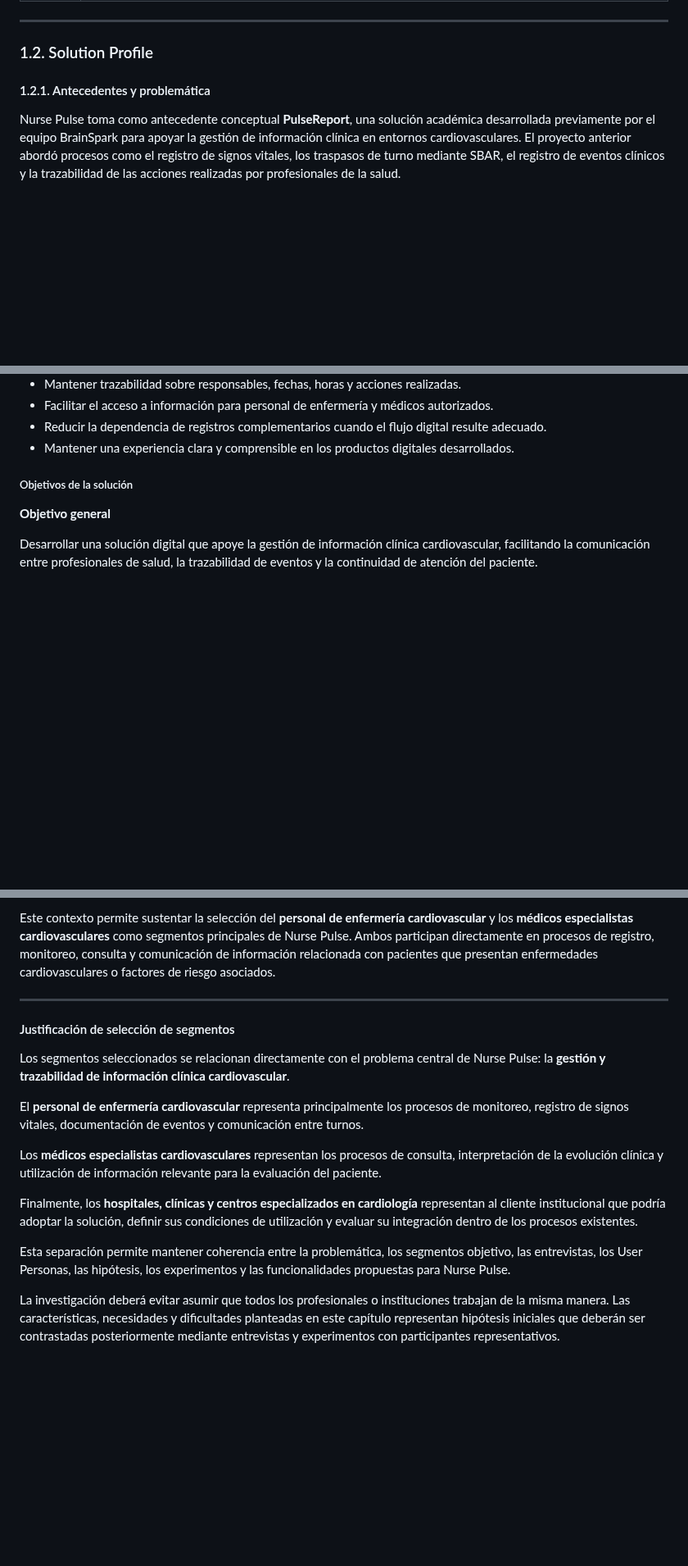
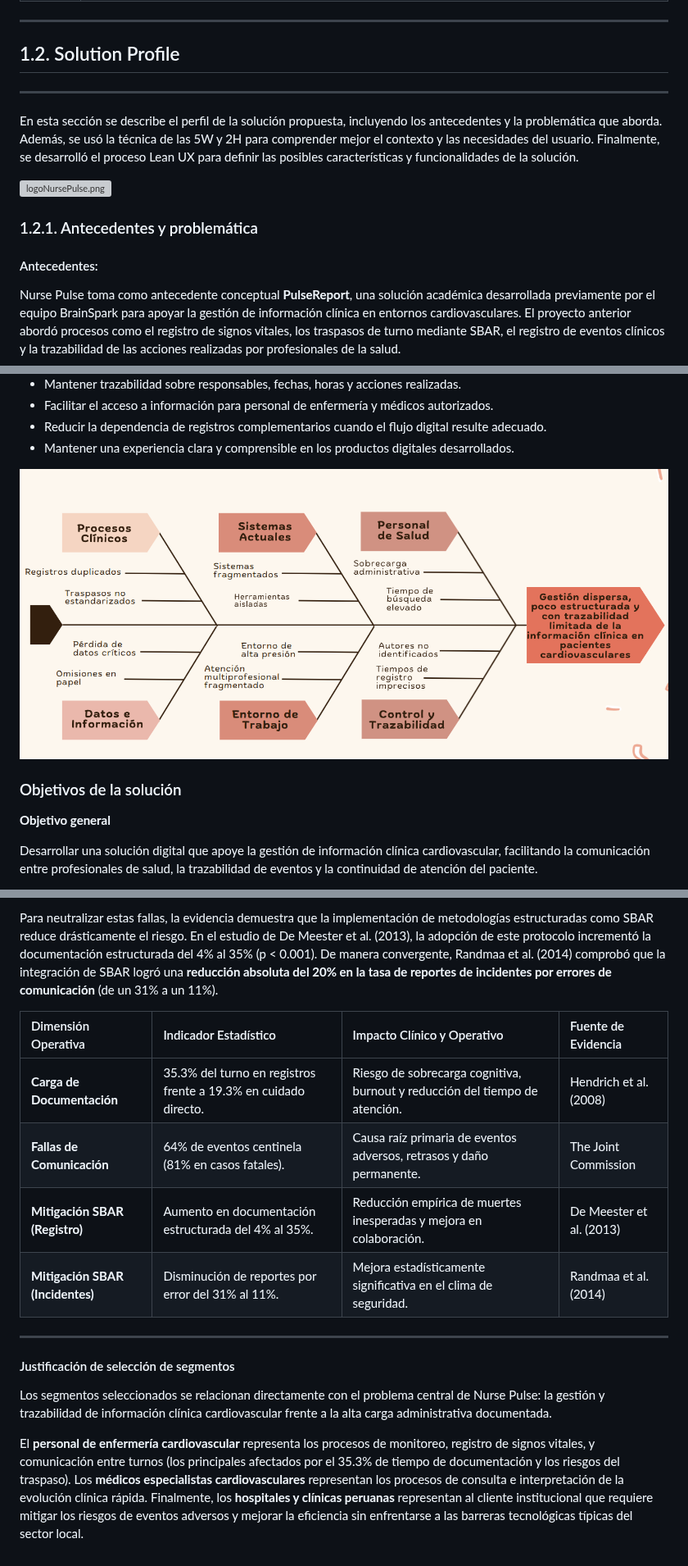
Before and after one commit to NursePulse/NursePulse-Report, a Markdown page: README.md, 3 parts joined by grey strips. Shown at 82% size. Rendered like a GitHub page; pictures changed too: assets/chapter-1/IshikawaDiagram.png (added); blank space fills up the shorter version; grey boxes are pictures that could not be loaded.

```diff
--- a/README.md
+++ b/README.md
@@ -373,10 +381,20 @@ Como startup, Nurse Pulse busca desarrollar un producto digital accesible, segur
 
 ---
 
-### 1.2. Solution Profile
+## 1.2. Solution Profile
 
-#### 1.2.1. Antecedentes y problemática
+---
 
+En esta sección se describe el perfil de la solución propuesta, incluyendo los antecedentes y la problemática que aborda. Además, se usó la técnica de las 5W y 2H para comprender mejor el contexto y las necesidades del usuario. Finalmente, se desarrolló el proceso Lean UX para definir las posibles características y funcionalidades de la solución.
+
+![logoNursePulse.png](assets/chapter-1/logoNursePulse.png)
+
+
+
+### 1.2.1. Antecedentes y problemática
+
+
+#### Antecedentes:
 Nurse Pulse toma como antecedente conceptual **PulseReport**, una solución académica desarrollada previamente por el equipo BrainSpark para apoyar la gestión de información clínica en entornos cardiovasculares. El proyecto anterior abordó procesos como el registro de signos vitales, los traspasos de turno mediante SBAR, el registro de eventos clínicos y la trazabilidad de las acciones realizadas por profesionales de la salud.
 
 A partir de dicho antecedente, Nurse Pulse mantiene el enfoque en el contexto cardiovascular y utiliza los conocimientos obtenidos durante el desarrollo previo como punto de partida para una nueva etapa de investigación y experimentación. Las hipótesis, decisiones de diseño y resultados del proyecto actual deberán ser nuevamente evaluados dentro del contexto de este curso.
@@ -505,7 +526,10 @@ Nurse Pulse busca abordar los siguientes puntos:
 - Reducir la dependencia de registros complementarios cuando el flujo digital resulte adecuado.
 - Mantener una experiencia clara y comprensible en los productos digitales desarrollados.
 
-##### Objetivos de la solución
+
+![IshikawaDiagram.png](assets/chapter-1/IshikawaDiagram.png)
+
+### Objetivos de la solución
 
 **Objetivo general**
 
@@ -939,18 +916,17 @@ En el Perú, las enfermedades cardiovasculares forman parte de los principales p
 
-Este contexto permite sustentar la selección del **personal de enfermería cardiovascular** y los **médicos especialistas cardiovasculares** como segmentos principales de Nurse Pulse. Ambos participan directamente en procesos de registro, monitoreo, consulta y comunicación de información relacionada con pacientes que presentan enfermedades cardiovasculares o factores de riesgo asociados.
+Para neutralizar estas fallas, la evidencia demuestra que la implementación de metodologías estructuradas como SBAR reduce drásticamente el riesgo. En el estudio de De Meester et al. (2013), la adopción de este protocolo incrementó la documentación estructurada del 4% al 35% (p < 0.001). De manera convergente, Randmaa et al. (2014) comprobó que la integración de SBAR logró una **reducción absoluta del 20% en la tasa de reportes de incidentes por errores de comunicación** (de un 31% a un 11%).
+
+| Dimensión Operativa | Indicador Estadístico | Impacto Clínico y Operativo | Fuente de Evidencia |
+| :--- | :--- | :--- | :--- |
+| **Carga de Documentación** | 35.3% del turno en registros frente a 19.3% en cuidado directo. | Riesgo de sobrecarga cognitiva, burnout y reducción del tiempo de atención. | Hendrich et al. (2008) |
+| **Fallas de Comunicación** | 64% de eventos centinela (81% en casos fatales). | Causa raíz primaria de eventos adversos, retrasos y daño permanente. | The Joint Commission |
+| **Mitigación SBAR (Registro)** | Aumento en documentación estructurada del 4% al 35%. | Reducción empírica de muertes inesperadas y mejora en colaboración. | De Meester et al. (2013) |
+| **Mitigación SBAR (Incidentes)**| Disminución de reportes por error del 31% al 11%. | Mejora estadísticamente significativa en el clima de seguridad. | Randmaa et al. (2014) |
 
 ---
 
 #### Justificación de selección de segmentos
 
-Los segmentos seleccionados se relacionan directamente con el problema central de Nurse Pulse: la **gestión y trazabilidad de información clínica cardiovascular**.
+Los segmentos seleccionados se relacionan directamente con el problema central de Nurse Pulse: la gestión y trazabilidad de información clínica cardiovascular frente a la alta carga administrativa documentada.
 
-El **personal de enfermería cardiovascular** representa principalmente los procesos de monitoreo, registro de signos vitales, documentación de eventos y comunicación entre turnos.
-
-Los **médicos especialistas cardiovasculares** representan los procesos de consulta, interpretación de la evolución clínica y utilización de información relevante para la evaluación del paciente.
-
-Finalmente, los **hospitales, clínicas y centros especializados en cardiología** representan al cliente institucional que podría adoptar la solución, definir sus condiciones de utilización y evaluar su integración dentro de los procesos existentes.
-
-Esta separación permite mantener coherencia entre la problemática, los segmentos objetivo, las entrevistas, los User Personas, las hipótesis, los experimentos y las funcionalidades propuestas para Nurse Pulse.
-
-La investigación deberá evitar asumir que todos los profesionales o instituciones trabajan de la misma manera. Las características, necesidades y dificultades planteadas en este capítulo representan hipótesis iniciales que deberán ser contrastadas posteriormente mediante entrevistas y experimentos con participantes representativos.
+El **personal de enfermería cardiovascular** representa los procesos de monitoreo, registro de signos vitales, y comunicación entre turnos (los principales afectados por el 35.3% de tiempo de documentación y los riesgos del traspaso). Los **médicos especialistas cardiovasculares** representan los procesos de consulta e interpretación de la evolución clínica rápida. Finalmente, los **hospitales y clínicas peruanas** representan al cliente institucional que requiere mitigar los riesgos de eventos adversos y mejorar la eficiencia sin enfrentarse a las barreras tecnológicas típicas del sector local.
```
Also changed, not shown: other parts of README.md (+35 -71 lines), assets/chapter-1/LEAN-UX-CANVAS.png (deleted), assets/chapter-1/Lean UX Canvas.png (added), 1 other file.
